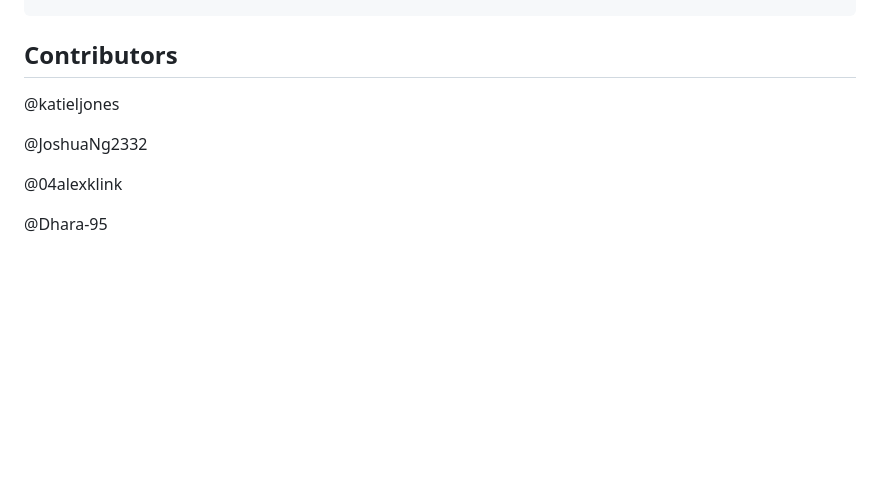
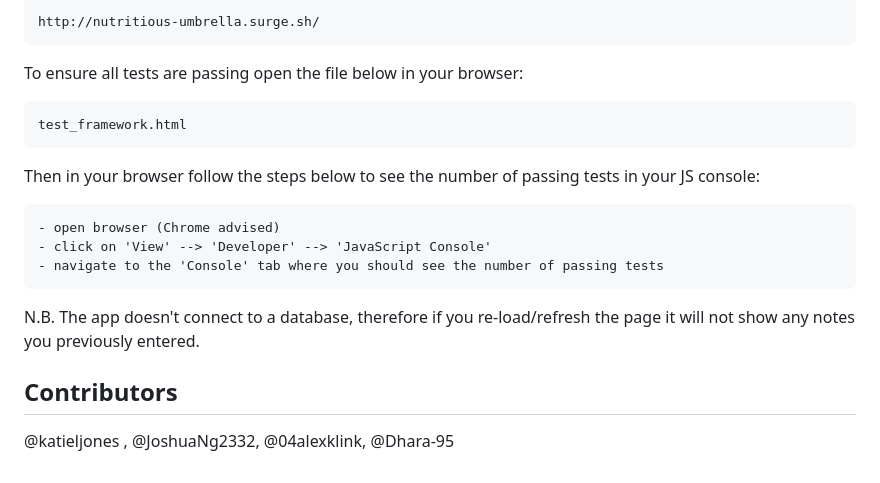
Before and after one commit to Dhara-95/NotesApp, a Markdown page: README.md, the part around one of its changes. GitHub-like rendering; blank space fills up the shorter version.

````diff
--- a/README.md
+++ b/README.md
@@ -21,10 +40,24 @@ So I can see all the information in the note
+```
+http://nutritious-umbrella.surge.sh/
+```
+
+To ensure all tests are passing open the file below in your browser:
+
+```
+test_framework.html
+```
+
+Then in your browser follow the steps below to see the number of passing tests in your JS console:
+
+```
+- open browser (Chrome advised)
+- click on 'View' --> 'Developer' --> 'JavaScript Console'
+- navigate to the 'Console' tab where you should see the number of passing tests
+```
+
+N.B. The app doesn't connect to a database, therefore if you re-load/refresh the page it will not show any notes you previously entered.
+
 **Contributors**
 ----
 
-@katieljones
-
-@JoshuaNg2332
-
-@04alexklink
-
-@Dhara-95
+@katieljones , @JoshuaNg2332, @04alexklink, @Dhara-95
````
Also changed, not shown: other parts of README.md (+20 -1 lines), images/MVC_model.png (added), images/note-wireframe.png (renamed from note-wireframe.png), 2 other files.
